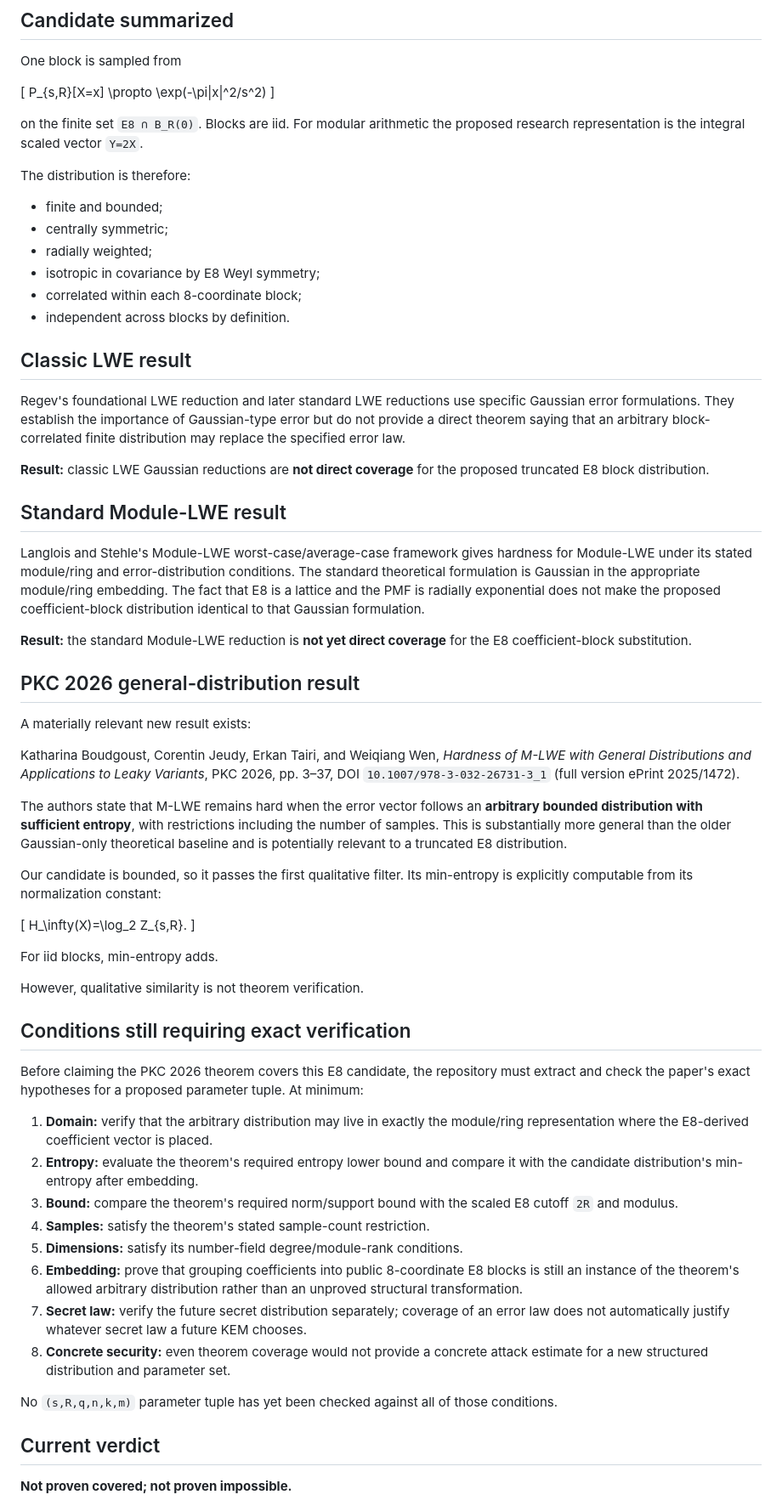
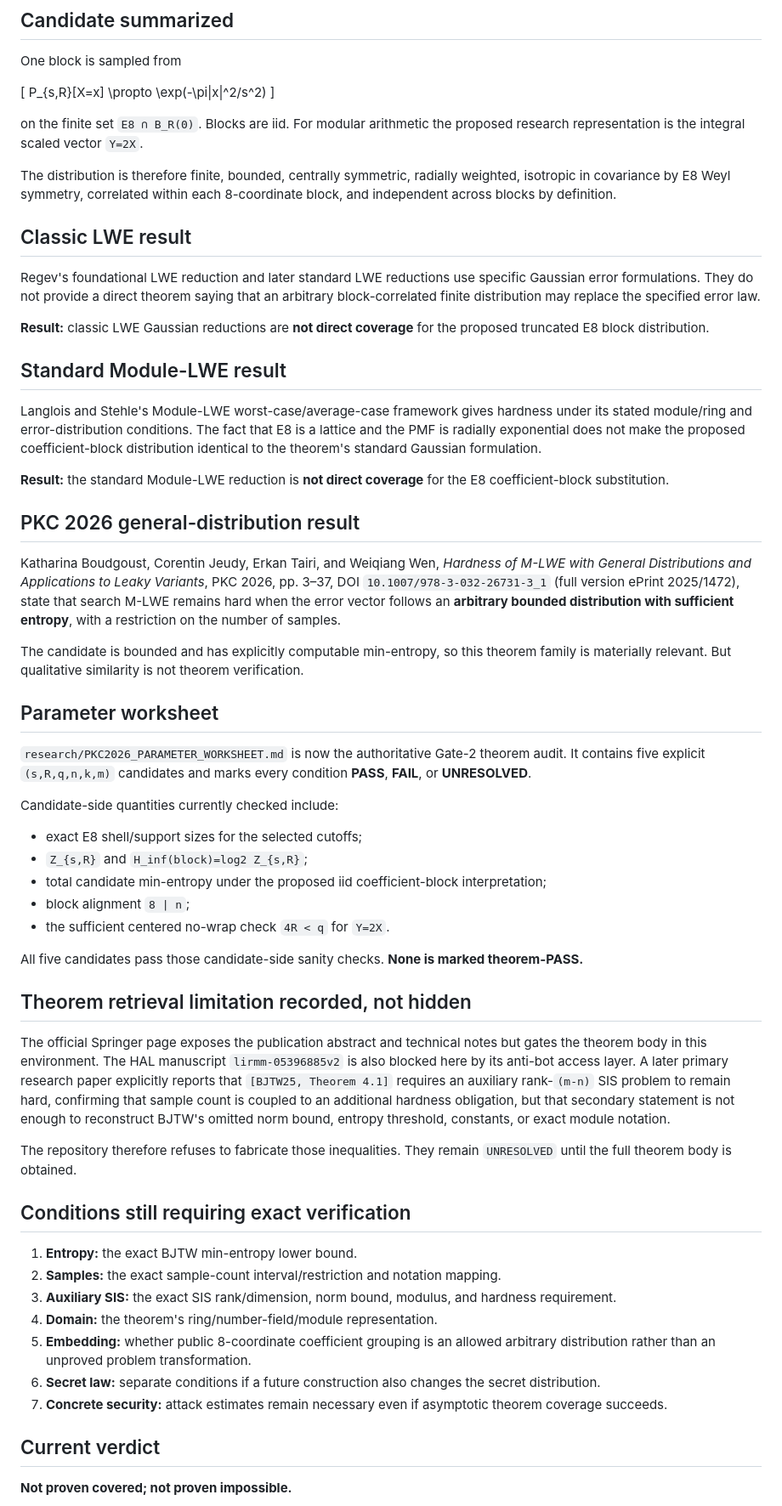
Before and after one commit to kaibuzz0/e8-cipher, a Markdown page: research/E8_HARDNESS_COVERAGE.md, the part around one of its changes. Shown at 85% size. Rendered like a GitHub page.

Commit message:
research: link theorem audit worksheet

```diff
--- a/research/E8_HARDNESS_COVERAGE.md
+++ b/research/E8_HARDNESS_COVERAGE.md
@@ -16,59 +16,55 @@ P_{s,R}[X=x] \propto \exp(-\pi\|x\|^2/s^2)
 
 on the finite set `E8 ∩ B_R(0)`. Blocks are iid. For modular arithmetic the proposed research representation is the integral scaled vector `Y=2X`.
 
-The distribution is therefore:
-
-- finite and bounded;
-- centrally symmetric;
-- radially weighted;
-- isotropic in covariance by E8 Weyl symmetry;
-- correlated within each 8-coordinate block;
-- independent across blocks by definition.
+The distribution is therefore finite, bounded, centrally symmetric, radially weighted, isotropic in covariance by E8 Weyl symmetry, correlated within each 8-coordinate block, and independent across blocks by definition.
 
 ## Classic LWE result
 
-Regev's foundational LWE reduction and later standard LWE reductions use specific Gaussian error formulations. They establish the importance of Gaussian-type error but do not provide a direct theorem saying that an arbitrary block-correlated finite distribution may replace the specified error law.
+Regev's foundational LWE reduction and later standard LWE reductions use specific Gaussian error formulations. They do not provide a direct theorem saying that an arbitrary block-correlated finite distribution may replace the specified error law.
 
 **Result:** classic LWE Gaussian reductions are **not direct coverage** for the proposed truncated E8 block distribution.
 
 ## Standard Module-LWE result
 
-Langlois and Stehle's Module-LWE worst-case/average-case framework gives hardness for Module-LWE under its stated module/ring and error-distribution conditions. The standard theoretical formulation is Gaussian in the appropriate module/ring embedding. The fact that E8 is a lattice and the PMF is radially exponential does not make the proposed coefficient-block distribution identical to that Gaussian formulation.
+Langlois and Stehle's Module-LWE worst-case/average-case framework gives hardness under its stated module/ring and error-distribution conditions. The fact that E8 is a lattice and the PMF is radially exponential does not make the proposed coefficient-block distribution identical to the theorem's standard Gaussian formulation.
 
-**Result:** the standard Module-LWE reduction is **not yet direct coverage** for the E8 coefficient-block substitution.
+**Result:** the standard Module-LWE reduction is **not direct coverage** for the E8 coefficient-block substitution.
 
 ## PKC 2026 general-distribution result
 
-A materially relevant new result exists:
+Katharina Boudgoust, Corentin Jeudy, Erkan Tairi, and Weiqiang Wen, *Hardness of M-LWE with General Distributions and Applications to Leaky Variants*, PKC 2026, pp. 3–37, DOI `10.1007/978-3-032-26731-3_1` (full version ePrint 2025/1472), state that search M-LWE remains hard when the error vector follows an **arbitrary bounded distribution with sufficient entropy**, with a restriction on the number of samples.
 
-Katharina Boudgoust, Corentin Jeudy, Erkan Tairi, and Weiqiang Wen, *Hardness of M-LWE with General Distributions and Applications to Leaky Variants*, PKC 2026, pp. 3–37, DOI `10.1007/978-3-032-26731-3_1` (full version ePrint 2025/1472).
+The candidate is bounded and has explicitly computable min-entropy, so this theorem family is materially relevant. But qualitative similarity is not theorem verification.
 
-The authors state that M-LWE remains hard when the error vector follows an **arbitrary bounded distribution with sufficient entropy**, with restrictions including the number of samples. This is substantially more general than the older Gaussian-only theoretical baseline and is potentially relevant to a truncated E8 distribution.
+## Parameter worksheet
 
-Our candidate is bounded, so it passes the first qualitative filter. Its min-entropy is explicitly computable from its normalization constant:
+`research/PKC2026_PARAMETER_WORKSHEET.md` is now the authoritative Gate-2 theorem audit. It contains five explicit `(s,R,q,n,k,m)` candidates and marks every condition **PASS**, **FAIL**, or **UNRESOLVED**.
 
-\[
-H_\infty(X)=\log_2 Z_{s,R}.
-\]
+Candidate-side quantities currently checked include:
 
-For iid blocks, min-entropy adds.
+- exact E8 shell/support sizes for the selected cutoffs;
+- `Z_{s,R}` and `H_inf(block)=log2 Z_{s,R}`;
+- total candidate min-entropy under the proposed iid coefficient-block interpretation;
+- block alignment `8 | n`;
+- the sufficient centered no-wrap check `4R < q` for `Y=2X`.
 
-However, qualitative similarity is not theorem verification.
+All five candidates pass those candidate-side sanity checks. **None is marked theorem-PASS.**
+
+## Theorem retrieval limitation recorded, not hidden
+
+The official Springer page exposes the publication abstract and technical notes but gates the theorem body in this environment. The HAL manuscript `lirmm-05396885v2` is also blocked here by its anti-bot access layer. A later primary research paper explicitly reports that `[BJTW25, Theorem 4.1]` requires an auxiliary rank-`(m-n)` SIS problem to remain hard, confirming that sample count is coupled to an additional hardness obligation, but that secondary statement is not enough to reconstruct BJTW's omitted norm bound, entropy threshold, constants, or exact module notation.
+
+The repository therefore refuses to fabricate those inequalities. They remain `UNRESOLVED` until the full theorem body is obtained.
 
 ## Conditions still requiring exact verification
 
-Before claiming the PKC 2026 theorem covers this E8 candidate, the repository must extract and check the paper's exact hypotheses for a proposed parameter tuple. At minimum:
-
-1. **Domain:** verify that the arbitrary distribution may live in exactly the module/ring representation where the E8-derived coefficient vector is placed.
-2. **Entropy:** evaluate the theorem's required entropy lower bound and compare it with the candidate distribution's min-entropy after embedding.
-3. **Bound:** compare the theorem's required norm/support bound with the scaled E8 cutoff `2R` and modulus.
-4. **Samples:** satisfy the theorem's stated sample-count restriction.
-5. **Dimensions:** satisfy its number-field degree/module-rank conditions.
-6. **Embedding:** prove that grouping coefficients into public 8-coordinate E8 blocks is still an instance of the theorem's allowed arbitrary distribution rather than an unproved structural transformation.
-7. **Secret law:** verify the future secret distribution separately; coverage of an error law does not automatically justify whatever secret law a future KEM chooses.
-8. **Concrete security:** even theorem coverage would not provide a concrete attack estimate for a new structured distribution and parameter set.
-
-No `(s,R,q,n,k,m)` parameter tuple has yet been checked against all of those conditions.
+1. **Entropy:** the exact BJTW min-entropy lower bound.
+2. **Samples:** the exact sample-count interval/restriction and notation mapping.
+3. **Auxiliary SIS:** the exact SIS rank/dimension, norm bound, modulus, and hardness requirement.
+4. **Domain:** the theorem's ring/number-field/module representation.
+5. **Embedding:** whether public 8-coordinate coefficient grouping is an allowed arbitrary distribution rather than an unproved problem transformation.
+6. **Secret law:** separate conditions if a future construction also changes the secret distribution.
+7. **Concrete security:** attack estimates remain necessary even if asymptotic theorem coverage succeeds.
 
 ## Current verdict
 
```
Also changed, not shown: other parts of research/E8_HARDNESS_COVERAGE.md (+4 -11 lines).
